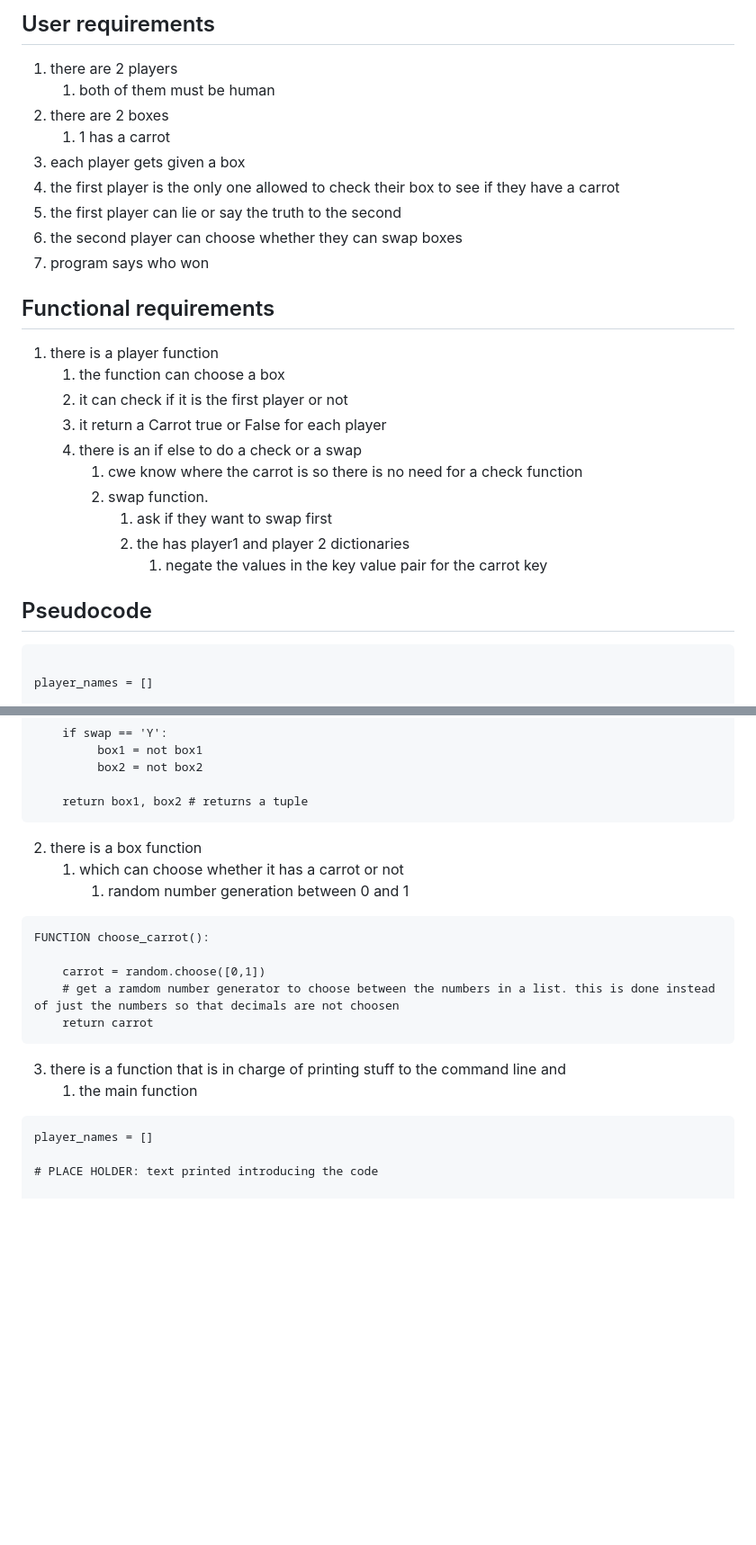
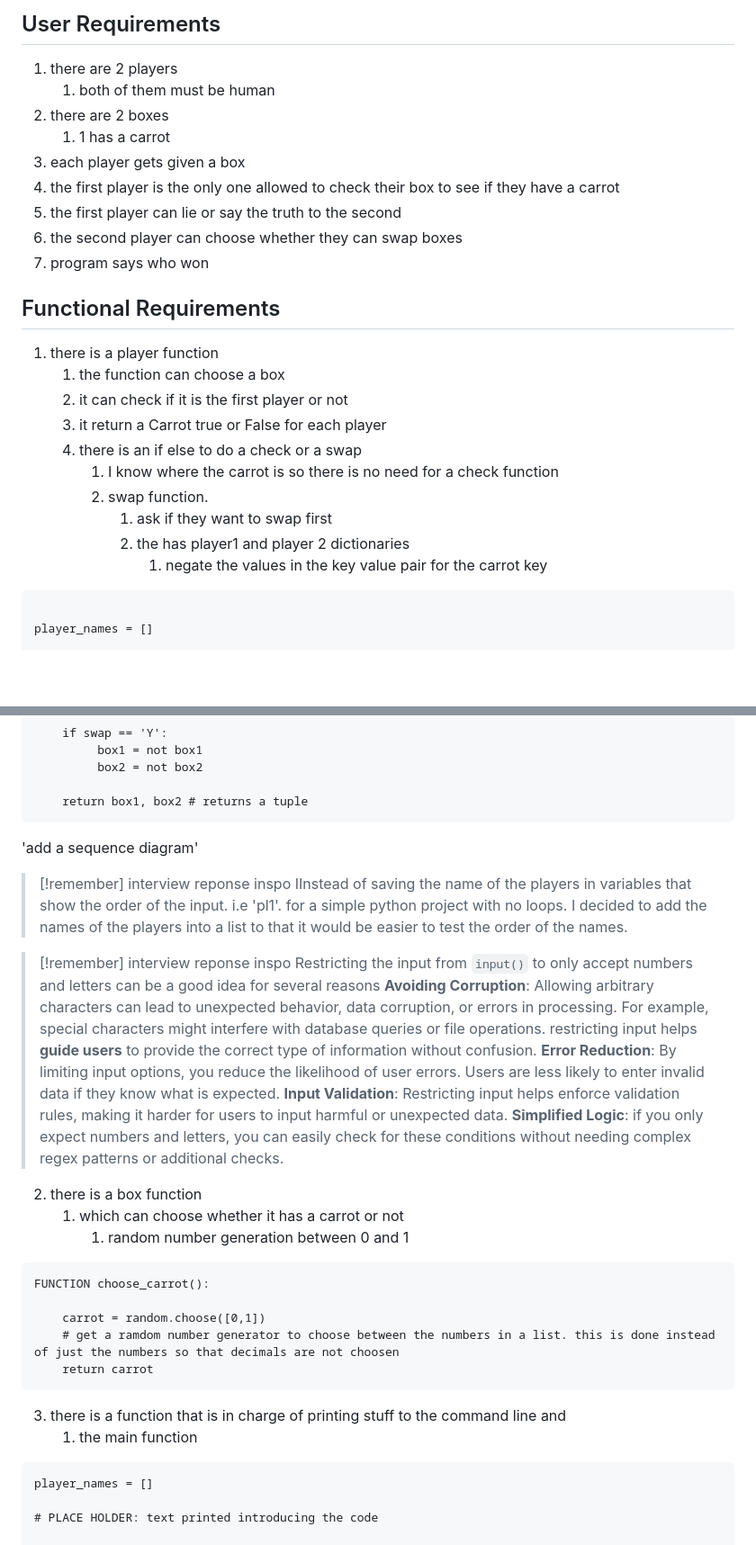
Before and after one commit to catfukumaru/Portfolio, a Markdown page: TheSmallBookofPythonProjects/Carrot_in_Box/1. Requirements specification.md, 2 parts joined by grey strips. Shown at 90% size. Drawn GitHub-style; blank space fills up the shorter version.

Commit message:
clarified the structure of the requirements specification

````diff
--- a/TheSmallBookofPythonProjects/Carrot_in_Box/1. Requirements specification.md
+++ b/TheSmallBookofPythonProjects/Carrot_in_Box/1. Requirements specification.md
@@ -1,4 +1,4 @@
-## User requirements
+## User Requirements
 1. there are 2 players
 	1. both of them must be human
 2. there are 2 boxes
@@ -9,20 +9,20 @@
 6. the second player can choose whether they can swap boxes
 7. program says who won
 
-## Functional requirements
+
+
+
+## Functional Requirements
  1. there is a player function
 	 1. the function can choose a box
 	 2. it can check if it is the first player or not
 	 3. it return a  Carrot true or False for each player
 	 4. there is an if else to do a check or a swap
-		 1. cwe know where the carrot is so there is no need for a check function
+		 1. I know where the carrot is so there is no need for a check function
 		 2. swap function.
 			 1. ask if they want to swap first
 			 2. the has player1 and player 2 dictionaries
 				 1. negate the values in the key value pair for the carrot key
-
-
-## Pseudocode
 ``` pseudocode
 
 player_names = []
@@ -67,6 +67,18 @@ FUNCTION second_player_route(box1, box2): # if it the second player
 
 	return box1, box2 # returns a tuple
 ```
+'add a sequence diagram'
+> [!remember] interview reponse inspo
+> IInstead of  saving the name of the players in variables that show the order of the input. i.e 'pl1'.  for a simple python project with no loops. I decided to add the names of the players into a list to that it would be easier to test the order of the names.
+
+
+> [!remember] interview reponse inspo
+> Restricting the input from `input()` to only accept numbers and letters can be a good idea for several reasons
+>**Avoiding Corruption**: Allowing arbitrary characters can lead to unexpected behavior, data corruption, or errors in processing. For example, special characters might interfere with database queries or file operations.
+>restricting input helps **guide users** to provide the correct type of information without confusion.
+> **Error Reduction**: By limiting input options, you reduce the likelihood of user errors. Users are less likely to enter invalid data if they know what is expected.
+>**Input Validation**: Restricting input helps enforce validation rules, making it harder for users to input harmful or unexpected data.
+> **Simplified Logic**: if you only expect numbers and letters, you can easily check for these conditions without needing complex regex patterns or additional checks.
 
 2. there is a box function
 	1. which can choose whether it has a carrot or not
@@ -78,11 +90,10 @@ FUNCTION choose_carrot():
 	# get a ramdom number generator to choose between the numbers in a list. this is done instead of just the numbers so that decimals are not choosen
 	return carrot
 ```
+3. there is a function that is in charge of printing stuff to the command line and
+	1. the main function
 
 
-
-3. there is a function that is in charge of printing stuff to the command line and
-	1. the main function
 ``` pseudocode
 player_names = []
 
````
Also changed, not shown: other parts of TheSmallBookofPythonProjects/Carrot_in_Box/1. Requirements specification.md (+1 -4 lines).
